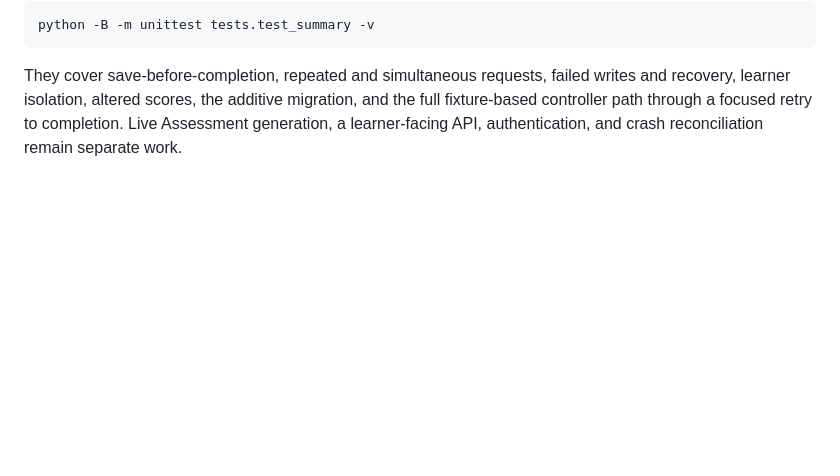
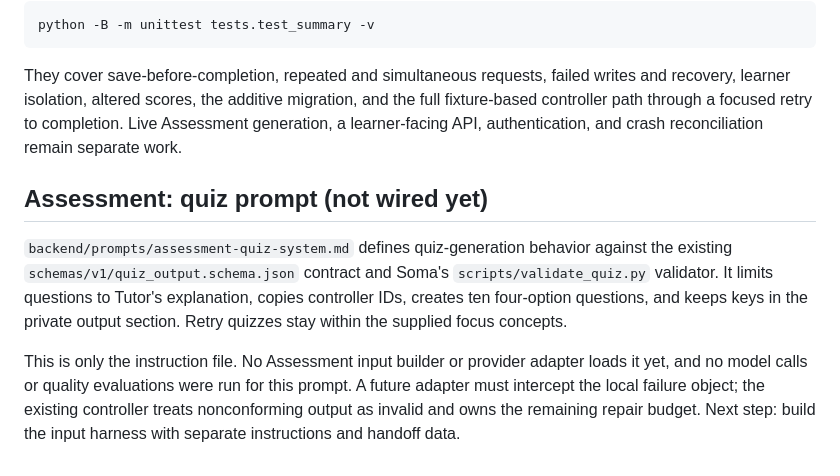
Before and after one commit to Soma-Majumder/Study-Buddy, a Markdown page: backend/README.md, the part around the change. GitHub-like rendering; blank space fills up the shorter version.

Commit message:
Define Assessment quiz-generation prompt against existing contract

````diff
--- a/backend/README.md
+++ b/backend/README.md
@@ -208,3 +208,10 @@ python -B -m unittest tests.test_summary -v
 ```
 
 They cover save-before-completion, repeated and simultaneous requests, failed writes and recovery, learner isolation, altered scores, the additive migration, and the full fixture-based controller path through a focused retry to completion. Live Assessment generation, a learner-facing API, authentication, and crash reconciliation remain separate work.
+
+
+## Assessment: quiz prompt (not wired yet)
+
+`backend/prompts/assessment-quiz-system.md` defines quiz-generation behavior against the existing `schemas/v1/quiz_output.schema.json` contract and Soma's `scripts/validate_quiz.py` validator. It limits questions to Tutor's explanation, copies controller IDs, creates ten four-option questions, and keeps keys in the private output section. Retry quizzes stay within the supplied focus concepts.
+
+This is only the instruction file. No Assessment input builder or provider adapter loads it yet, and no model calls or quality evaluations were run for this prompt. A future adapter must intercept the local failure object; the existing controller treats nonconforming output as invalid and owns the remaining repair budget. Next step: build the input harness with separate instructions and handoff data.
````
Also changed, not shown: backend/prompts/assessment-quiz-system.md (added, +42 -0 lines).
